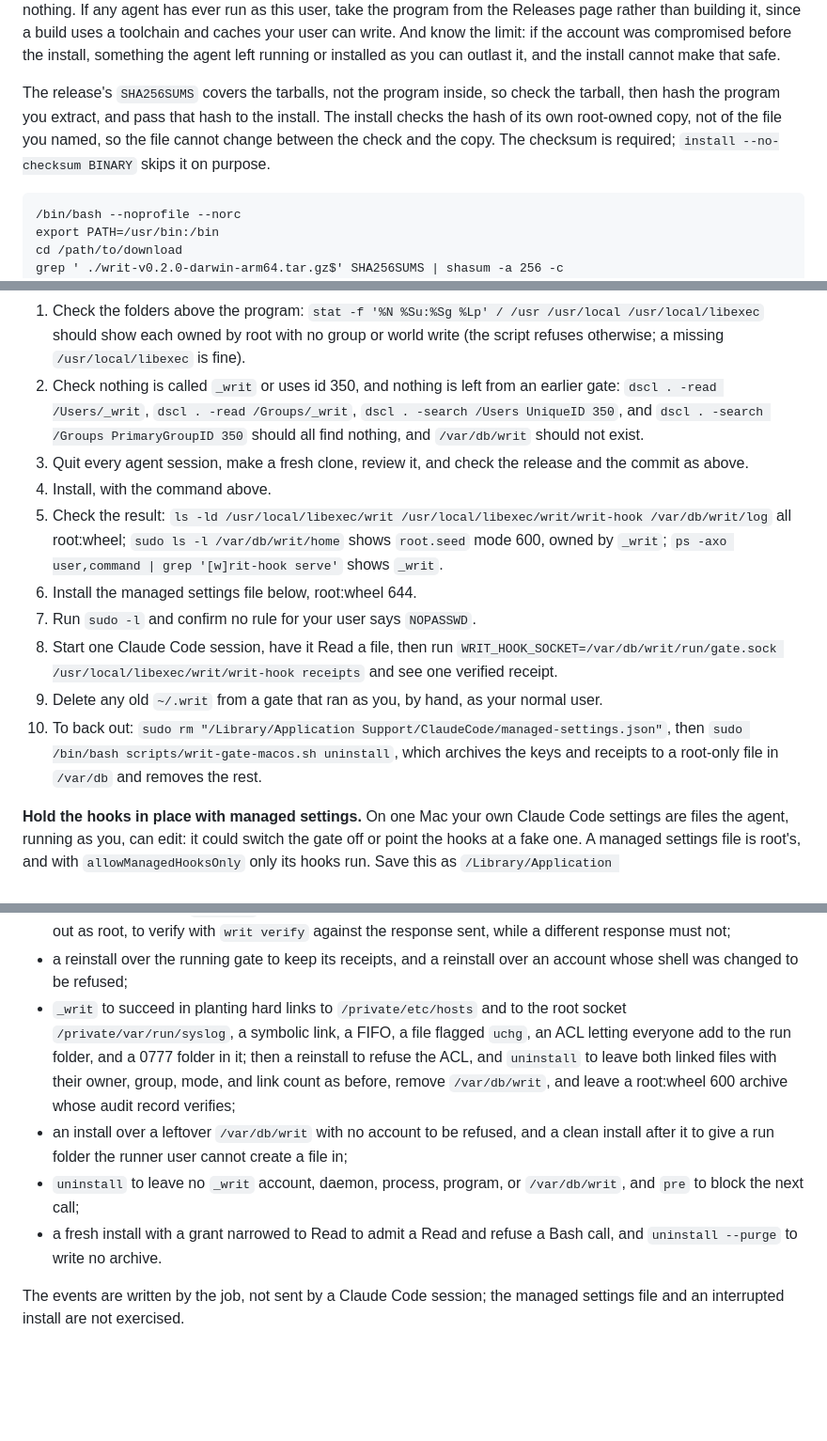
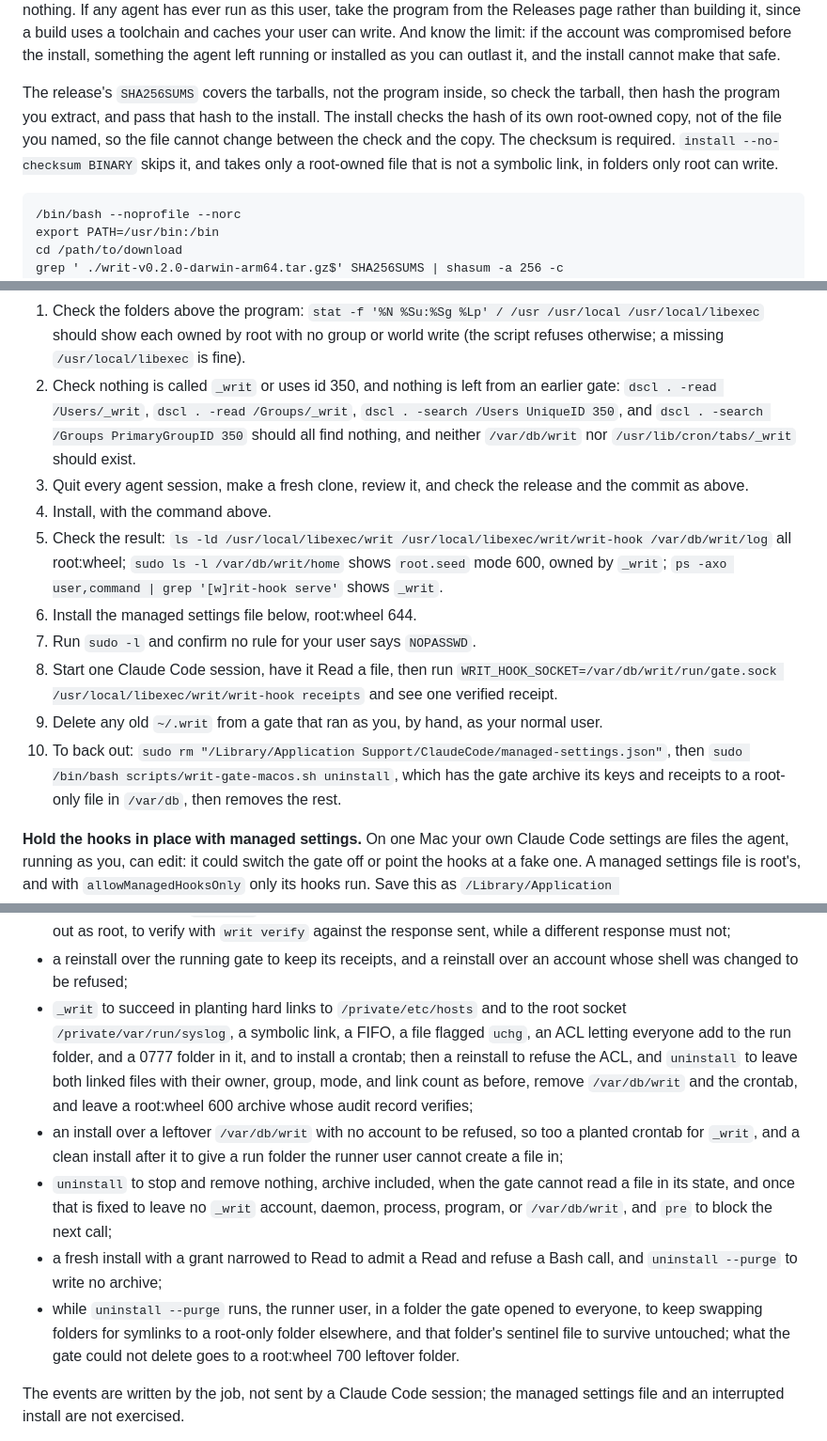
Before and after one commit to pete-builds/writ-protocol, a Markdown page: docs/claude-code.md, 3 parts joined by grey strips. Shown at 94% size. GitHub-like rendering; blank space fills up the shorter version.

Commit message:
docs: uninstall as the gate, cron, the archive, and leftovers
Drop the false claim that root's deletion follows no link. Say that
uninstall removes the gate's crontab before stopping it; that the gate's
own account makes the archive and empties its folders while root only
removes names and empty folders; that the archive holds what the gate
could read and is read by listing or by printing one member, never
extracted whole as root; that a failed tar removes nothing; how a
leftover folder is set aside; to uninstall rather than reinstall a gate
you suspect; that --no-checksum takes only root-owned files; and add
the crontab file to first-run step 2. List the new CI controls.

Co-Authored-By: Claude Fable 5.2 <noreply@anthropic.com>
Claude-Session: https://claude.ai/code/session_01Tx4atDCeB6HjAm4bkeL9WZ

````diff
--- a/docs/claude-code.md
+++ b/docs/claude-code.md
@@ -132,7 +132,7 @@ On macOS, [scripts/writ-gate-macos.sh](../scripts/writ-gate-macos.sh) does the s
 
 **Before you run it.** The agent runs as you, so anything you can write, it can: the clone, the build, even the script while it runs. So quit every agent session (Claude Code and anything else that runs as you) before you clone, review, and install. Work in a clean shell with a fixed `PATH`, and use the system `git`. Right before `sudo`, confirm that `/usr/bin/git rev-parse HEAD` prints the commit you reviewed and `/usr/bin/git status --porcelain` prints nothing. If any agent has ever run as this user, take the program from the Releases page rather than building it, since a build uses a toolchain and caches your user can write. And know the limit: if the account was compromised before the install, something the agent left running or installed as you can outlast it, and the install cannot make that safe.
 
-The release's `SHA256SUMS` covers the tarballs, not the program inside, so check the tarball, then hash the program you extract, and pass that hash to the install. The install checks the hash of its own root-owned copy, not of the file you named, so the file cannot change between the check and the copy. The checksum is required; `install --no-checksum BINARY` skips it on purpose.
+The release's `SHA256SUMS` covers the tarballs, not the program inside, so check the tarball, then hash the program you extract, and pass that hash to the install. The install checks the hash of its own root-owned copy, not of the file you named, so the file cannot change between the check and the copy. The checksum is required. `install --no-checksum BINARY` skips it, and takes only a root-owned file that is not a symbolic link, in folders only root can write.
 
 ```
 /bin/bash --noprofile --norc
@@ -148,7 +148,7 @@ cd /path/to/fresh/writ-protocol && /usr/bin/git rev-parse HEAD && /usr/bin/git s
 **First run on a real Mac**, in order:
 
 1. Check the folders above the program: `stat -f '%N %Su:%Sg %Lp' / /usr /usr/local /usr/local/libexec` should show each owned by root with no group or world write (the script refuses otherwise; a missing `/usr/local/libexec` is fine).
-2. Check nothing is called `_writ` or uses id 350, and nothing is left from an earlier gate: `dscl . -read /Users/_writ`, `dscl . -read /Groups/_writ`, `dscl . -search /Users UniqueID 350`, and `dscl . -search /Groups PrimaryGroupID 350` should all find nothing, and `/var/db/writ` should not exist.
+2. Check nothing is called `_writ` or uses id 350, and nothing is left from an earlier gate: `dscl . -read /Users/_writ`, `dscl . -read /Groups/_writ`, `dscl . -search /Users UniqueID 350`, and `dscl . -search /Groups PrimaryGroupID 350` should all find nothing, and neither `/var/db/writ` nor `/usr/lib/cron/tabs/_writ` should exist.
 3. Quit every agent session, make a fresh clone, review it, and check the release and the commit as above.
 4. Install, with the command above.
 5. Check the result: `ls -ld /usr/local/libexec/writ /usr/local/libexec/writ/writ-hook /var/db/writ/log` all root:wheel; `sudo ls -l /var/db/writ/home` shows `root.seed` mode 600, owned by `_writ`; `ps -axo user,command | grep '[w]rit-hook serve'` shows `_writ`.
@@ -156,7 +156,7 @@ cd /path/to/fresh/writ-protocol && /usr/bin/git rev-parse HEAD && /usr/bin/git s
 7. Run `sudo -l` and confirm no rule for your user says `NOPASSWD`.
 8. Start one Claude Code session, have it Read a file, then run `WRIT_HOOK_SOCKET=/var/db/writ/run/gate.sock /usr/local/libexec/writ/writ-hook receipts` and see one verified receipt.
 9. Delete any old `~/.writ` from a gate that ran as you, by hand, as your normal user.
-10. To back out: `sudo rm "/Library/Application Support/ClaudeCode/managed-settings.json"`, then `sudo /bin/bash scripts/writ-gate-macos.sh uninstall`, which archives the keys and receipts to a root-only file in `/var/db` and removes the rest.
+10. To back out: `sudo rm "/Library/Application Support/ClaudeCode/managed-settings.json"`, then `sudo /bin/bash scripts/writ-gate-macos.sh uninstall`, which has the gate archive its keys and receipts to a root-only file in `/var/db`, then removes the rest.
 
 **Hold the hooks in place with managed settings.** On one Mac your own Claude Code settings are files the agent, running as you, can edit: it could switch the gate off or point the hooks at a fake one. A managed settings file is root's, and with `allowManagedHooksOnly` only its hooks run. Save this as `/Library/Application Support/ClaudeCode/managed-settings.json`, owned by root:wheel, mode 644:
 
@@ -205,10 +205,11 @@ The `macos-gate` CI job runs the script for real, with sudo, on a GitHub-hosted
 - the runner user's rename or overwrite of the program, and any write into its folder, to fail with `Permission denied`, while the same rename as root succeeds;
 - a Read call's `pre` and `post` events sent through the socket to be admitted and receipted, a call naming the gate's keys refused, `receipts` to report one verified receipt and an intact audit record, and that receipt, copied out as root, to verify with `writ verify` against the response sent, while a different response must not;
 - a reinstall over the running gate to keep its receipts, and a reinstall over an account whose shell was changed to be refused;
-- `_writ` to succeed in planting hard links to `/private/etc/hosts` and to the root socket `/private/var/run/syslog`, a symbolic link, a FIFO, a file flagged `uchg`, an ACL letting everyone add to the run folder, and a 0777 folder in it; then a reinstall to refuse the ACL, and `uninstall` to leave both linked files with their owner, group, mode, and link count as before, remove `/var/db/writ`, and leave a root:wheel 600 archive whose audit record verifies;
-- an install over a leftover `/var/db/writ` with no account to be refused, and a clean install after it to give a run folder the runner user cannot create a file in;
-- `uninstall` to leave no `_writ` account, daemon, process, program, or `/var/db/writ`, and `pre` to block the next call;
-- a fresh install with a grant narrowed to Read to admit a Read and refuse a Bash call, and `uninstall --purge` to write no archive.
+- `_writ` to succeed in planting hard links to `/private/etc/hosts` and to the root socket `/private/var/run/syslog`, a symbolic link, a FIFO, a file flagged `uchg`, an ACL letting everyone add to the run folder, and a 0777 folder in it, and to install a crontab; then a reinstall to refuse the ACL, and `uninstall` to leave both linked files with their owner, group, mode, and link count as before, remove `/var/db/writ` and the crontab, and leave a root:wheel 600 archive whose audit record verifies;
+- an install over a leftover `/var/db/writ` with no account to be refused, so too a planted crontab for `_writ`, and a clean install after it to give a run folder the runner user cannot create a file in;
+- `uninstall` to stop and remove nothing, archive included, when the gate cannot read a file in its state, and once that is fixed to leave no `_writ` account, daemon, process, program, or `/var/db/writ`, and `pre` to block the next call;
+- a fresh install with a grant narrowed to Read to admit a Read and refuse a Bash call, and `uninstall --purge` to write no archive;
+- while `uninstall --purge` runs, the runner user, in a folder the gate opened to everyone, to keep swapping folders for symlinks to a root-only folder elsewhere, and that folder's sentinel file to survive untouched; what the gate could not delete goes to a root:wheel 700 leftover folder.
 
 The events are written by the job, not sent by a Claude Code session; the managed settings file and an interrupted install are not exercised.
 
````
Also changed, not shown: other parts of docs/claude-code.md (+3 -3 lines), docs/enterprise.md (+1 -1 lines).
